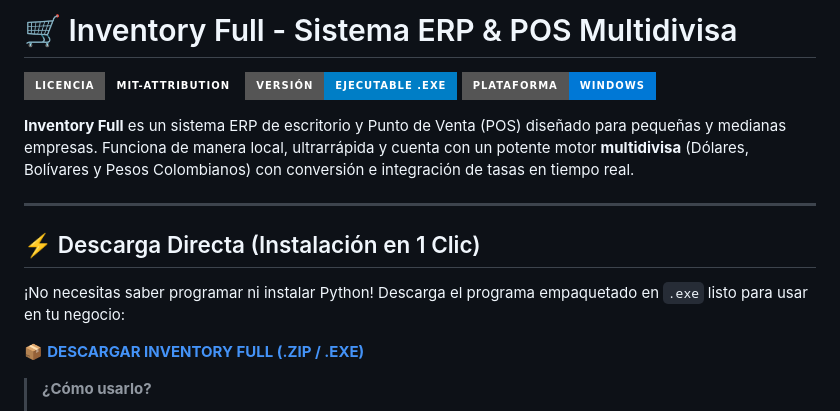
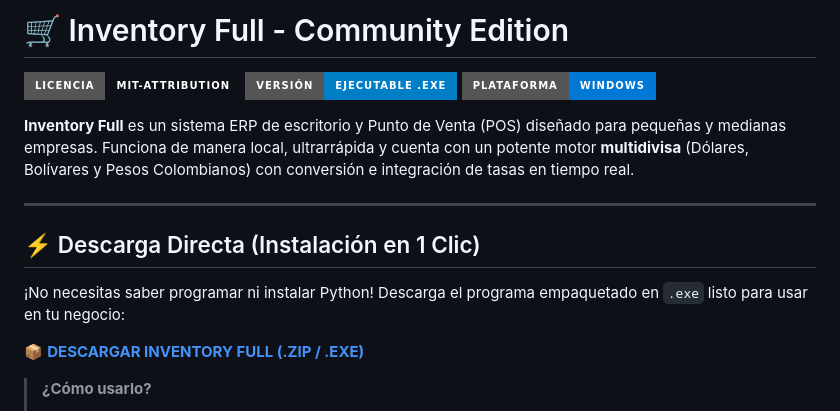
Before and after one commit to Jabiv-Solutions/InventoryFull-OpenSource, a Markdown page: README.md, the part around one of its changes. Drawn GitHub-style; badges without logos.

```diff
--- a/README.md
+++ b/README.md
@@ -1,4 +1,4 @@
-# 🛒 Inventory Full - Sistema ERP & POS Multidivisa
+# 🛒 Inventory Full - Community Edition
 
 ![Licencia](https://img.shields.io/badge/Licencia-MIT--Attribution-emerald?style=for-the-badge)
 ![Estado](https://img.shields.io/badge/Versi%C3%B3n-Ejecutable_.exe-blue?style=for-the-badge)
```
Also changed, not shown: other parts of README.md (+1 -1 lines).
